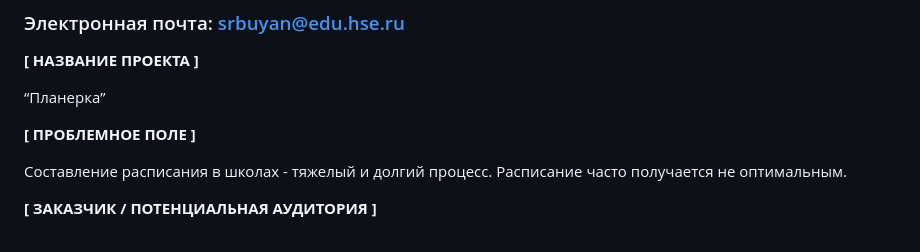
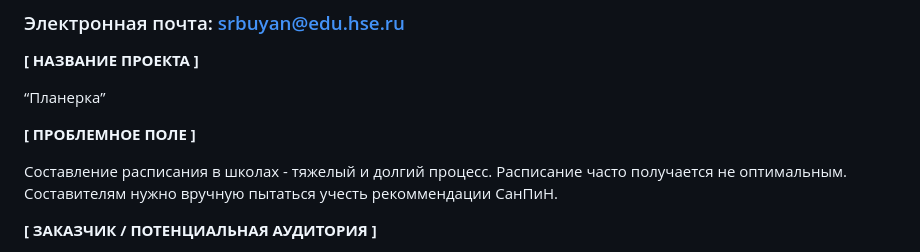
Before and after one commit to BlackfireZZZ/Planerka, a Markdown page: SBuyan_application.md, the part around the change. Drawn GitHub-style.

```diff
--- a/SBuyan_application.md
+++ b/SBuyan_application.md
@@ -10,7 +10,7 @@
 
 **[ ПРОБЛЕМНОЕ ПОЛЕ ]**
 
-Составление расписания в школах - тяжелый и долгий процесс. Расписание часто получается не оптимальным.
+Составление расписания в школах - тяжелый и долгий процесс. Расписание часто получается не оптимальным. Составителям нужно вручную пытаться учесть рекоммендации СанПиН.
 
 **[ ЗАКАЗЧИК / ПОТЕНЦИАЛЬНАЯ АУДИТОРИЯ ]**
 
```
